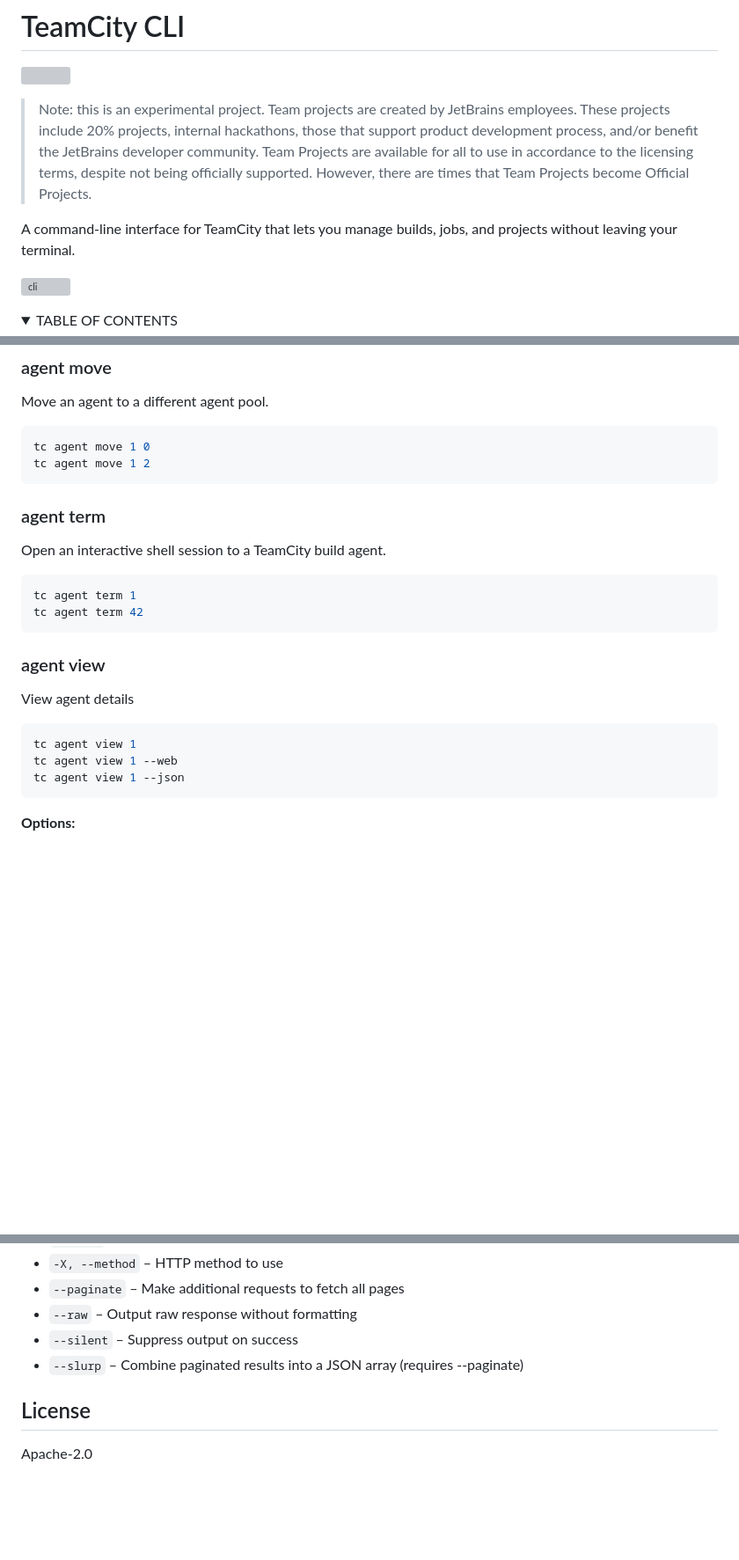
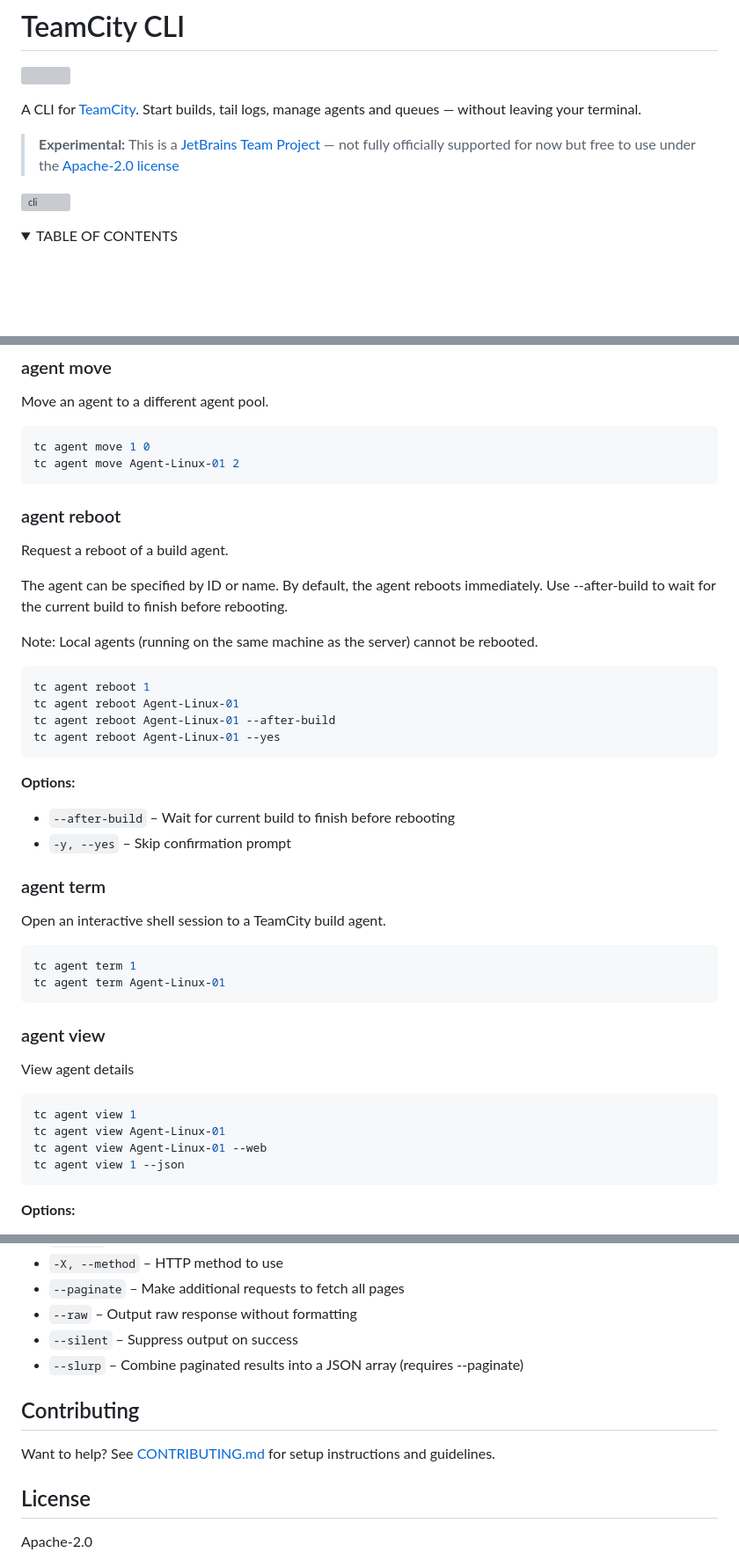
Before and after one commit to JetBrains/teamcity-cli, a Markdown page: README.md, 3 parts joined by grey strips. Shown at 88% size. Drawn GitHub-style; folded sections open; blank space fills up the shorter version; grey boxes are pictures that could not be loaded.

````diff
--- a/README.md
+++ b/README.md
@@ -1,9 +1,9 @@
 # TeamCity CLI
 ![](https://camo.githubusercontent.com/d9709c2147c51a80d08fae89a583024a5565a1962d5495a16aadd97b79be94ec/68747470733a2f2f6a622e67672f6261646765732f7465616d2d706c61737469632e737667)
 
-> Note: this is an experimental project. Team projects are created by JetBrains employees. These projects include 20% projects, internal hackathons, those that support product development process, and/or benefit the JetBrains developer community. Team Projects are available for all to use in accordance to the licensing terms, despite not being officially supported. However, there are times that Team Projects become Official Projects.
+A CLI for [TeamCity](https://www.jetbrains.com/teamcity/). Start builds, tail logs, manage agents and queues — without leaving your terminal.
 
-A command-line interface for TeamCity that lets you manage builds, jobs, and projects without leaving your terminal.
+> **Experimental:** This is a [JetBrains Team Project](https://github.com/jetbrains#jetbrains-open-source) — not fully officially supported for now but free to use under the [Apache-2.0 license](#license)
 
 ![cli](https://github.com/user-attachments/assets/fa6546f2-5630-4116-aa6c-5addc8d83318)
 
@@ -1066,8 +1089,28 @@ Move an agent to a different agent pool.
 
 ```bash
 tc agent move 1 0
-tc agent move 1 2
+tc agent move Agent-Linux-01 2
 ```
+
+### agent reboot
+
+Request a reboot of a build agent.
+
+The agent can be specified by ID or name. By default, the agent reboots immediately.
+Use --after-build to wait for the current build to finish before rebooting.
+
+Note: Local agents (running on the same machine as the server) cannot be rebooted.
+
+```bash
+tc agent reboot 1
+tc agent reboot Agent-Linux-01
+tc agent reboot Agent-Linux-01 --after-build
+tc agent reboot Agent-Linux-01 --yes
+```
+
+**Options:**
+- `--after-build` – Wait for current build to finish before rebooting
+- `-y, --yes` – Skip confirmation prompt
 
 ### agent term
 
@@ -1075,7 +1118,7 @@ Open an interactive shell session to a TeamCity build agent.
 
 ```bash
 tc agent term 1
-tc agent term 42
+tc agent term Agent-Linux-01
 ```
 
 ### agent view
@@ -1084,7 +1127,8 @@ View agent details
 
 ```bash
 tc agent view 1
-tc agent view 1 --web
+tc agent view Agent-Linux-01
+tc agent view Agent-Linux-01 --web
 tc agent view 1 --json
 ```
 
@@ -1181,6 +1225,10 @@ tc api /app/rest/builds --paginate --slurp
 
 <!-- COMMANDS_END -->
 
+## Contributing
+
+Want to help? See [CONTRIBUTING.md](CONTRIBUTING.md) for setup instructions and guidelines.
+
 ## License
 
 Apache-2.0
````
Also changed, not shown: other parts of README.md (+38 -15 lines), CONTRIBUTING.md (added, +85 -0 lines).
